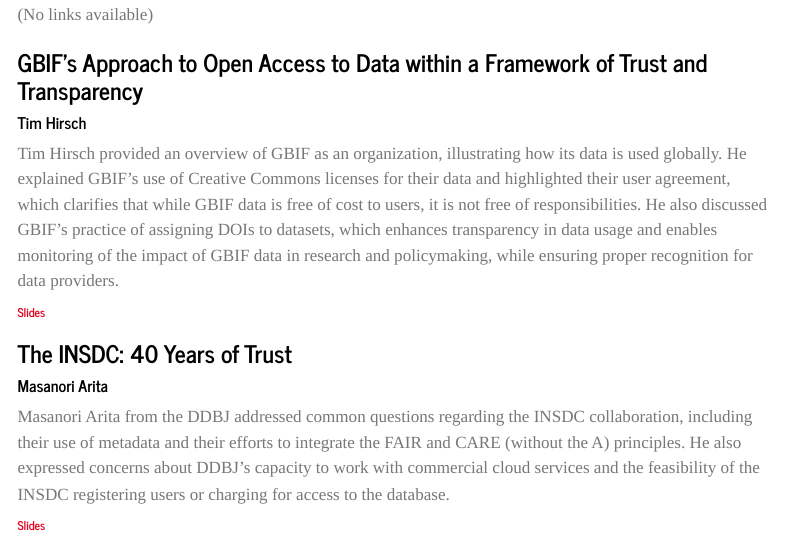
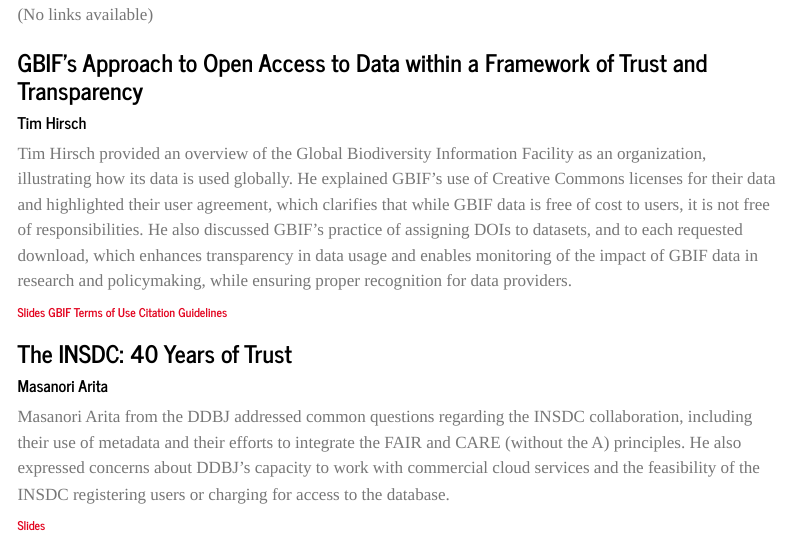
Before and after one commit to oneworldanalytics/biodiversity-finance-dsi, a Quarto document (presentations2.qmd): the page in a window 1100 px wide, from 1110 px down. Rendered offline with R 4.5, knitr and Pandoc in place of Quarto, with nearby package versions; menus at the side of the page are left out.

Commit message:
GBIF changes

```diff
--- a/presentations2.qmd
+++ b/presentations2.qmd
@@ -41,5 +40,5 @@
 
 ##### Tim Hirsch
 
-Tim Hirsch provided an overview of GBIF as an organization, illustrating how its data is used globally. He explained GBIF's use of Creative Commons licenses for their data and highlighted their user agreement, which clarifies that while GBIF data is free of cost to users, it is not free of responsibilities. He also discussed GBIF's practice of assigning DOIs to datasets, which enhances transparency in data usage and enables monitoring of the impact of GBIF data in research and policymaking, while ensuring proper recognition for data providers.
+Tim Hirsch provided an overview of the Global Biodiversity Information Facility as an organization, illustrating how its data is used globally. He explained GBIF's use of Creative Commons licenses for their data and highlighted their user agreement, which clarifies that while GBIF data is free of cost to users, it is not free of responsibilities. He also discussed GBIF's practice of assigning DOIs to datasets, and to each requested download, which enhances transparency in data usage and enables monitoring of the impact of GBIF data in research and policymaking, while ensuring proper recognition for data providers.
 
@@ -50,7 +49,6 @@
 ##### Masanori Arita
 
 Masanori Arita from the DDBJ addressed common questions regarding the INSDC collaboration, including their use of metadata and their efforts to integrate the FAIR and CARE (without the A) principles. He also expressed concerns about DDBJ’s capacity to work with commercial cloud services and the feasibility of the INSDC registering users or charging for access to the database.
-
 
 ###### [Slides](https://www.dropbox.com/scl/fi/ncegsu6pmzxsejj0vr9bl/Masanori_insdc_LSE.pptx?rlkey=x7s2wfu0pviscvrnjt3taurd2&st=0qh3xl3k&dl=0){target="_blank"}
 
```
Also changed, not shown: presentations.qmd (+2 -2 lines), docs/search.json, presentations2.qmd (3 more changed lines), 1 other file.
